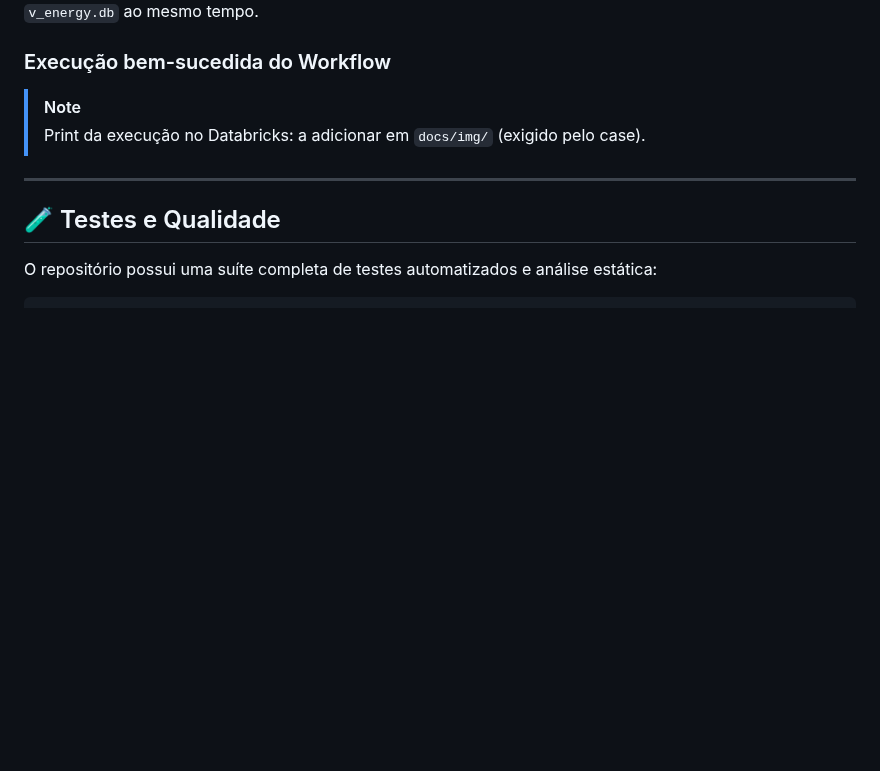
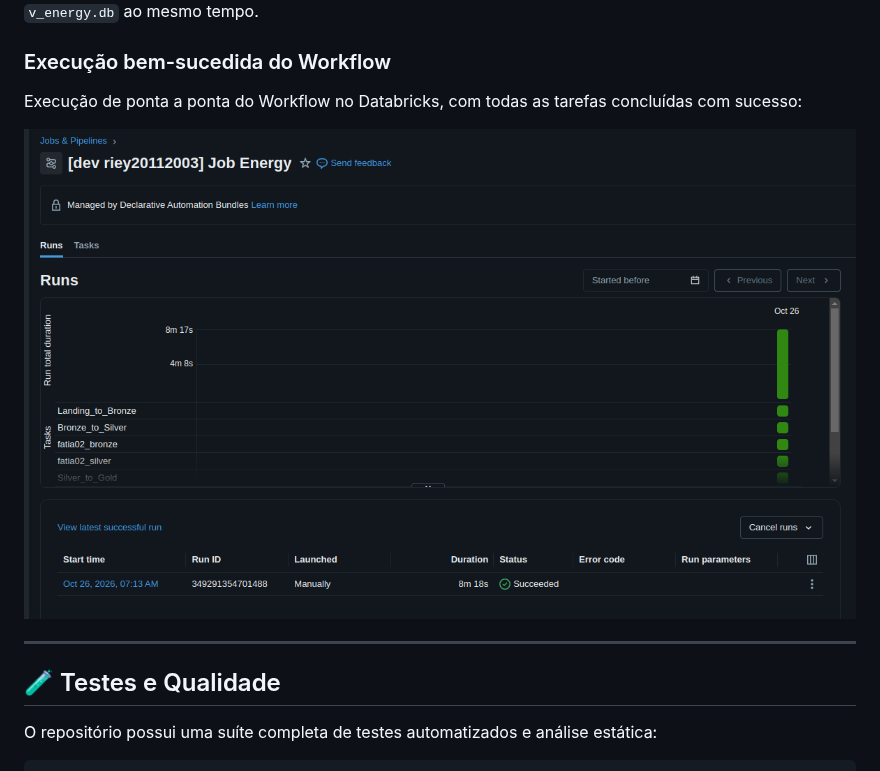
Before and after one commit to msb7-jpg/visagio-atividade-v-energy-360, a Markdown page: README.md, the part around the change. Rendered like a GitHub page; pictures changed too: docs/img/workflow_databricks.png (added); blank space fills up the shorter version.

Commit message:
docs(pipeline): adiciona print da execução do Workflow e registra a integração final
Co-Authored-By: Claude Opus 5.5 <noreply@anthropic.com>

```diff
--- a/README.md
+++ b/README.md
@@ -101,8 +101,9 @@ O Workflow roda **todo dia 1º, às 04h (horário de Recife)**. Faturamento, lei
 
 ### Execução bem-sucedida do Workflow
 
-> [!NOTE]
-> Print da execução no Databricks: a adicionar em `docs/img/` (exigido pelo case).
+Execução de ponta a ponta do Workflow no Databricks, com todas as tarefas concluídas com sucesso:
+
+![Execução bem-sucedida do Workflow no Databricks](docs/img/workflow_databricks.png)
 
 ---
 
```
Also changed, not shown: 1 other file.
